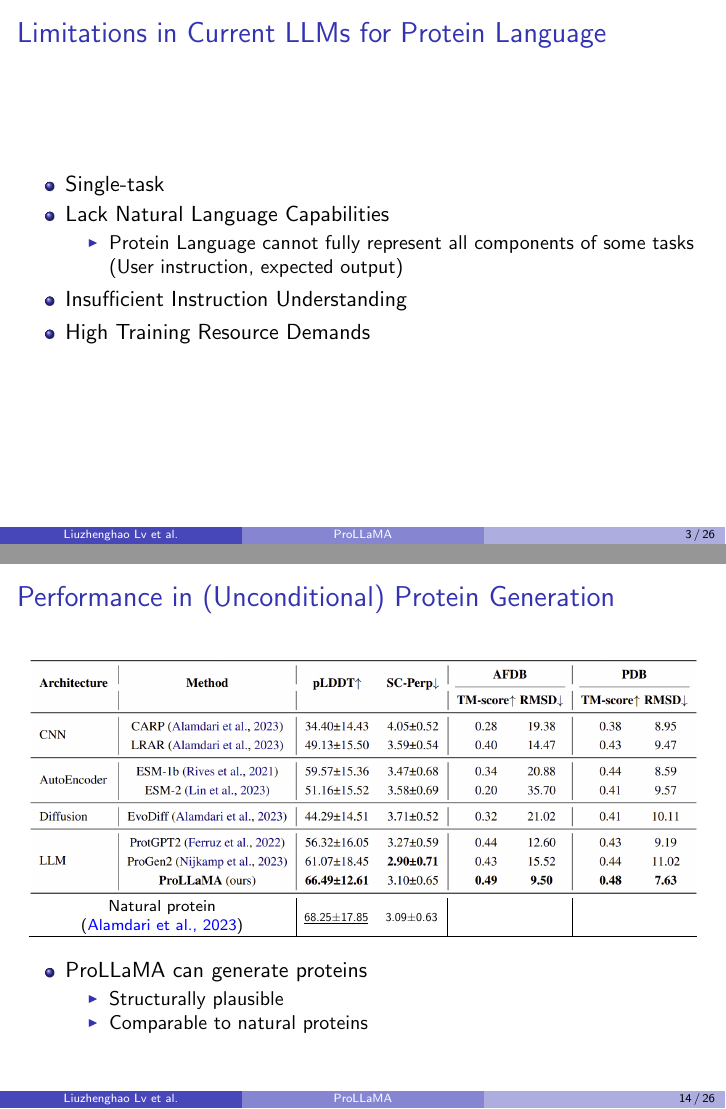
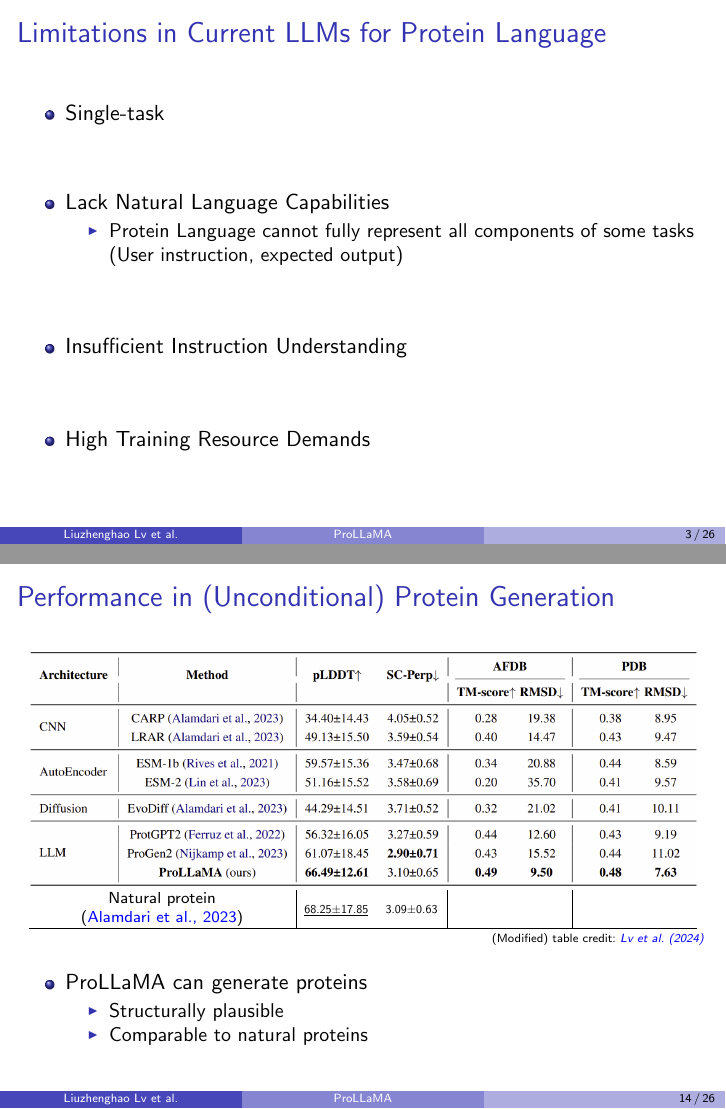
Before and after one commit to GianmarcoMidena/ProLLaMA-presentation, LaTeX slides (main.tex): pages 3 and 14 of 26, joined at a grey line. Compiled offline with pdfLaTeX.

Commit message:
Minor fix

```diff
--- a/main.tex
+++ b/main.tex
@@ -84,7 +84,7 @@ Submitted on 26 February 2024
 \input{sections/multi_task_llms_nl_vs_pl.tex}
 
 \begin{frame}{Limitations in Current LLMs for Protein Language}
-	\begin{itemize}
+	\begin{itemize}\setlength\itemsep{3em}
 		\item Single-task
 		\item Lack Natural Language Capabilities
 		\begin{itemize}
@@ -122,6 +122,7 @@ Submitted on 26 February 2024
 		\begin{tabular}{>{\centering\arraybackslash}p{11.7em}|>{\centering\arraybackslash}p{3.1em}>{\centering\arraybackslash}p{2.7em}|>{\centering\arraybackslash}p{2.3em}>{\centering\arraybackslash}p{2.3em}|>{\centering\arraybackslash}p{2.3em}>{\centering\arraybackslash}p{2.3em}}
 		{\scriptsize \makecell{Natural protein \\ \cite{alamdari2023protein}}} & \scalebox{.55}{\underline{68.25$\pm$17.85}} & \scalebox{.55}{3.09$\pm$0.63} & & & & \\\hline
 		\end{tabular}
+		\credit{(Modified) table}{lv2024prollama}
 	\end{center}
 	%\credit{Table}{lv2024prollama}
 	\begin{itemize}
```
Also changed, not shown: main.tex (2 more changed lines).
